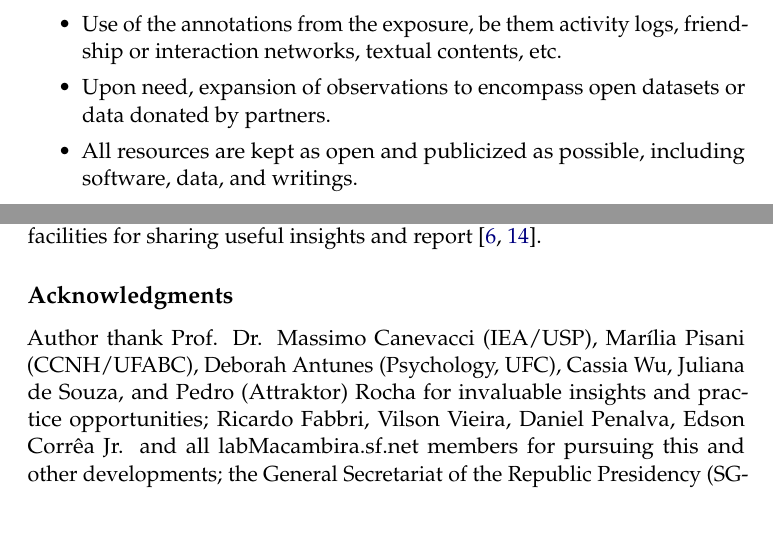
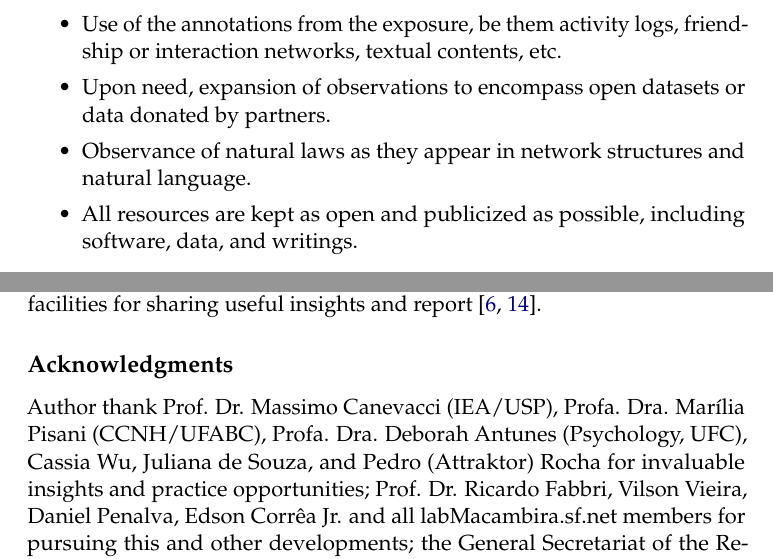
Before and after one commit to ttm/anthropologicalPhysics, a LaTeX document (essay.tex): two parts of pages 3 and 4 of 5, joined at a grey line, cut so that both start at the same text, the shorter picture padded with empty space. Compiled offline with pdfLaTeX.

Commit message:
feita passada geral com arrumacoes e incorporacao de feedback

```diff
--- a/essay.tex
+++ b/essay.tex
@@ -193,6 +193,7 @@ to use my own annotations, be them in paper diaries or digital media~\cite{wolfr
     \item Exposure of the researcher to the environment of interest, such as virtual social networks.
     \item Use of the annotations from the exposure, be them activity logs, friendship or interaction networks, textual contents, etc.
     \item Upon need, expansion of observations to encompass open datasets or data donated by partners.
+    \item Observance of natural laws as they appear in network structures and natural language.
     \item All resources are kept as open and publicized as possible, including software, data, and writings.
 \end{itemize}
 
@@ -224,9 +225,9 @@ and report~\cite{ocupagov,appGMANE}.
 
 %\section{\aai\ concept}\label{sec:start}
 \subsection*{Acknowledgments}
-Author thank Prof. Dr. Massimo Canevacci (IEA/USP), Marília Pisani (CCNH/UFABC),
-Deborah Antunes (Psychology, UFC), Cassia Wu, Juliana de Souza, and Pedro (Attraktor) Rocha for invaluable insights
-and practice opportunities; Ricardo Fabbri, Vilson Vieira, Daniel Penalva, Edson Corrêa Jr. and all
+Author thank Prof. Dr. Massimo Canevacci (IEA/USP), Profa. Dra. Marília Pisani (CCNH/UFABC),
+Profa. Dra. Deborah Antunes (Psychology, UFC), Cassia Wu, Juliana de Souza, and Pedro (Attraktor) Rocha for invaluable insights
+and practice opportunities; Prof. Dr. Ricardo Fabbri, Vilson Vieira, Daniel Penalva, Edson Corrêa Jr. and all
 labMacambira.sf.net members for pursuing this and other developments;
 the General Secretariat of the Republic Presidency (SG-PR) and UNDP for supporting this
 research (contract 2013/00056, project BRA/12/018); the National Counsel of Technological
```
Also changed, not shown: essay.pdf.
